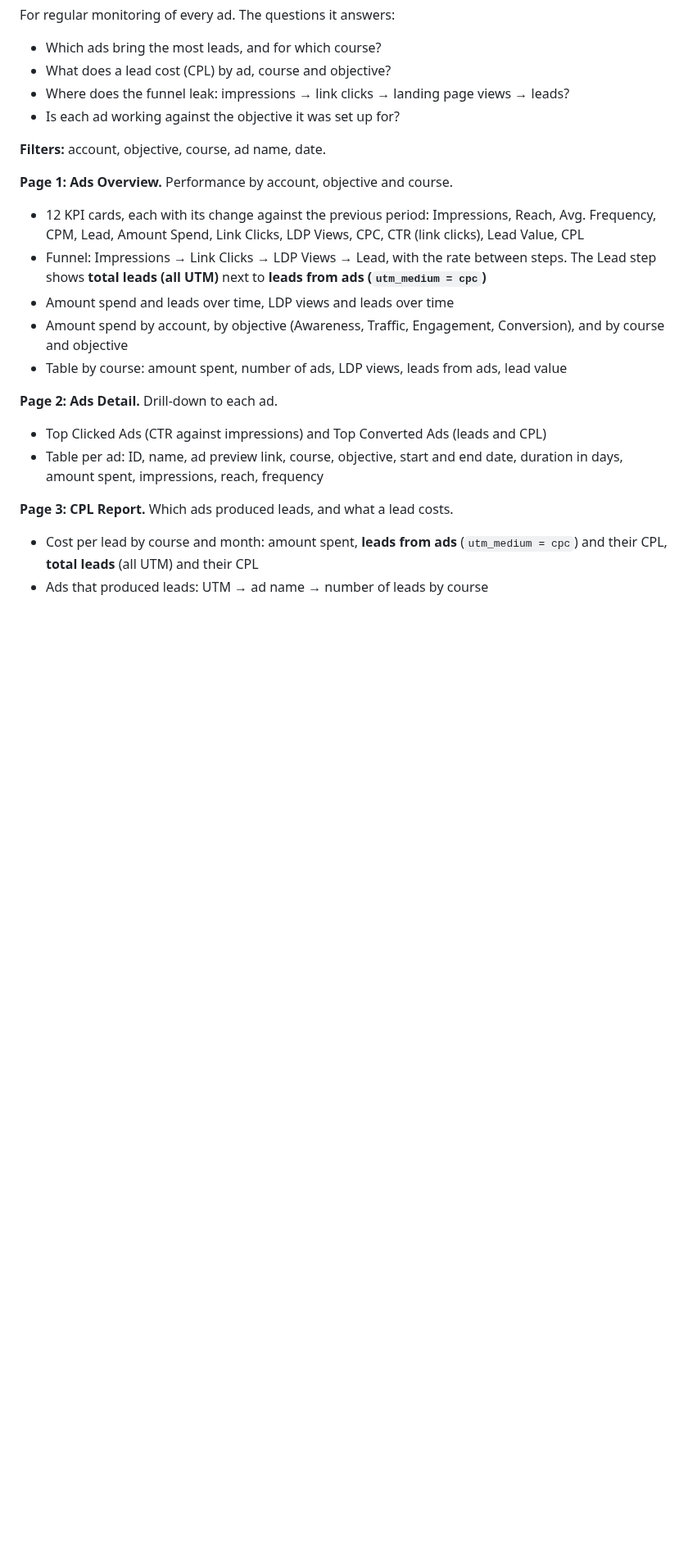
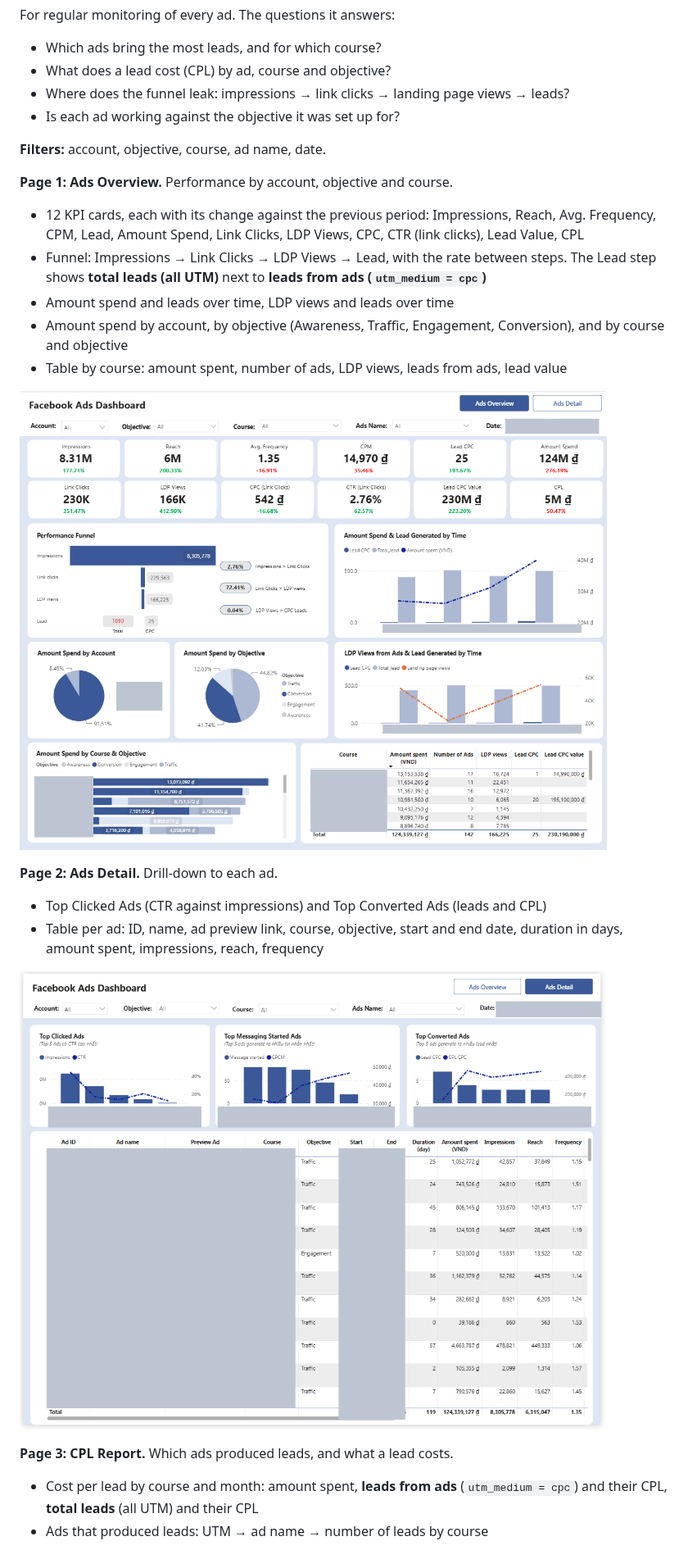
Before and after one commit to tuhoang3112/fb-ads-lead-attribution, a Markdown page: README.md, the part around one of its changes. Shown at 82% size. GitHub-like rendering; pictures changed too: docs/images/dashboard-ads-detail.png (added), docs/images/dashboard-overview.png (added); blank space fills up the shorter version.

Commit message:
Docs: add dashboard screenshots (identifiers and dates fully masked)
Co-Authored-By: Claude Sonnet 5.5 <noreply@anthropic.com>
Claude-Session: https://claude.ai/code/session_01FE233U4YTNJntBW99dBEpw

```diff
--- a/README.md
+++ b/README.md
@@ -41,11 +41,15 @@ For regular monitoring of every ad. The questions it answers:
 - Amount spend by account, by objective (Awareness, Traffic, Engagement, Conversion), and by course and objective
 - Table by course: amount spent, number of ads, LDP views, leads from ads, lead value
 
+![Ads Overview](docs/images/dashboard-overview.png)
+
 **Page 2: Ads Detail.** Drill-down to each ad.
 
 - Top Clicked Ads (CTR against impressions) and Top Converted Ads (leads and CPL)
 - Table per ad: ID, name, ad preview link, course, objective, start and end date, duration in days, amount spent, impressions, reach, frequency
 
+![Ads Detail](docs/images/dashboard-ads-detail.png)
+
 **Page 3: CPL Report.** Which ads produced leads, and what a lead costs.
 
 - Cost per lead by course and month: amount spent, **leads from ads** (`utm_medium = cpc`) and their CPL, **total leads** (all UTM) and their CPL
```
Also changed, not shown: other parts of README.md (+5 -1 lines), docs/images/dashboard-cpl-report.png (added).
